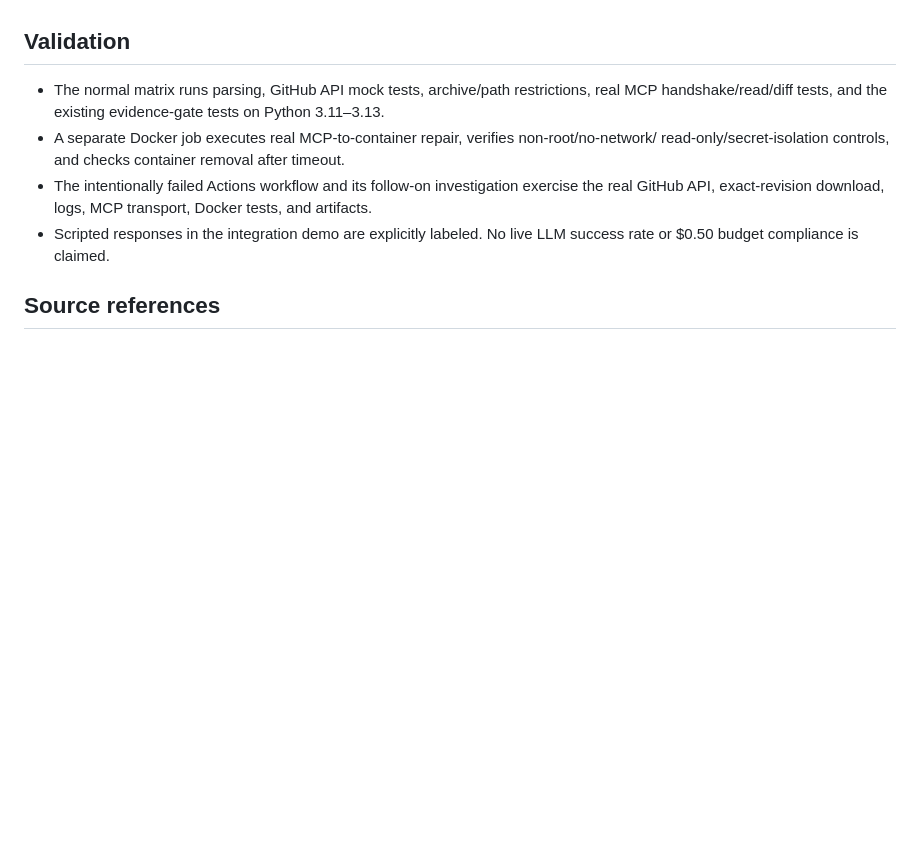
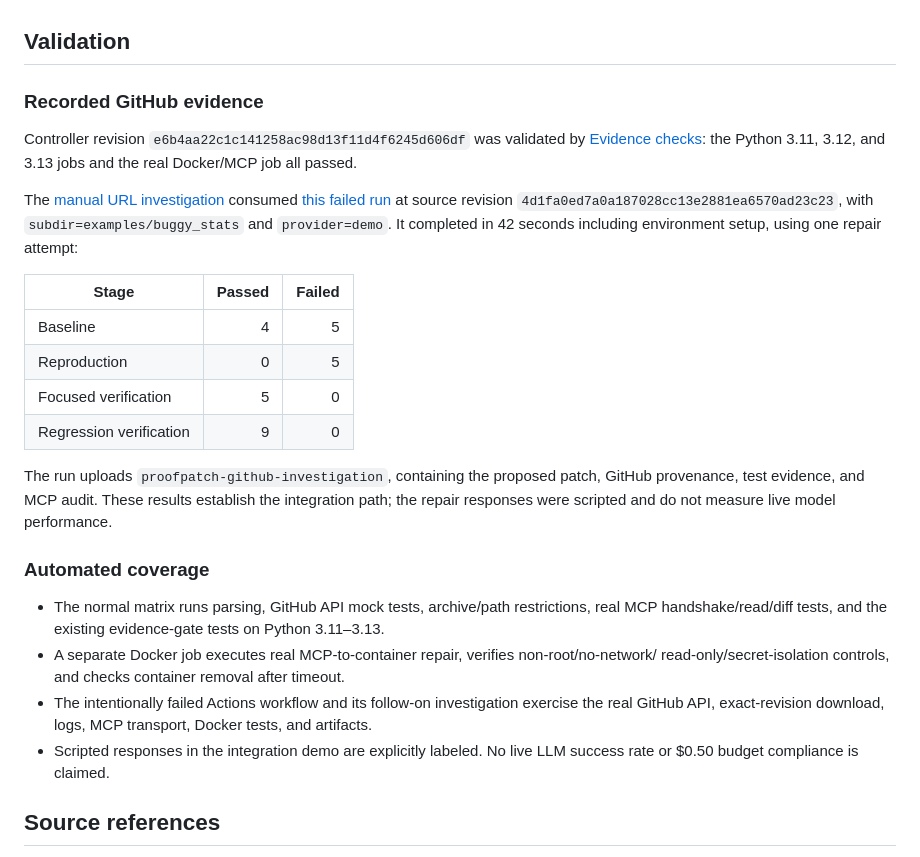
Before and after one commit to Aahil19/ProofPatch, a Markdown page: docs/week-2.md, the part around the change. Rendered like a GitHub page; blank space fills up the shorter version.

```diff
--- a/docs/week-2.md
+++ b/docs/week-2.md
@@ -98,6 +98,31 @@ Docker assumptions; it cannot guarantee correctness of evidence emitted by malic
 
 ## Validation
 
+### Recorded GitHub evidence
+
+Controller revision `e6b4aa22c1c141258ac98d13f11d4f6245d606df` was validated by
+[Evidence checks](https://github.com/Aahil19/ProofPatch/actions/runs/38663516554):
+the Python 3.11, 3.12, and 3.13 jobs and the real Docker/MCP job all passed.
+
+The [manual URL investigation](https://github.com/Aahil19/ProofPatch/actions/runs/38663779004)
+consumed [this failed run](https://github.com/Aahil19/ProofPatch/actions/runs/38661748932)
+at source revision `4d1fa0ed7a0a187028cc13e2881ea6570ad23c23`, with
+`subdir=examples/buggy_stats` and `provider=demo`. It completed in 42 seconds including
+environment setup, using one repair attempt:
+
+| Stage | Passed | Failed |
+| --- | ---: | ---: |
+| Baseline | 4 | 5 |
+| Reproduction | 0 | 5 |
+| Focused verification | 5 | 0 |
+| Regression verification | 9 | 0 |
+
+The run uploads `proofpatch-github-investigation`, containing the proposed patch, GitHub
+provenance, test evidence, and MCP audit. These results establish the integration path;
+the repair responses were scripted and do not measure live model performance.
+
+### Automated coverage
+
 - The normal matrix runs parsing, GitHub API mock tests, archive/path restrictions, real MCP
   handshake/read/diff tests, and the existing evidence-gate tests on Python 3.11–3.13.
 - A separate Docker job executes real MCP-to-container repair, verifies non-root/no-network/
```
Also changed, not shown: README.md (+6 -1 lines).
